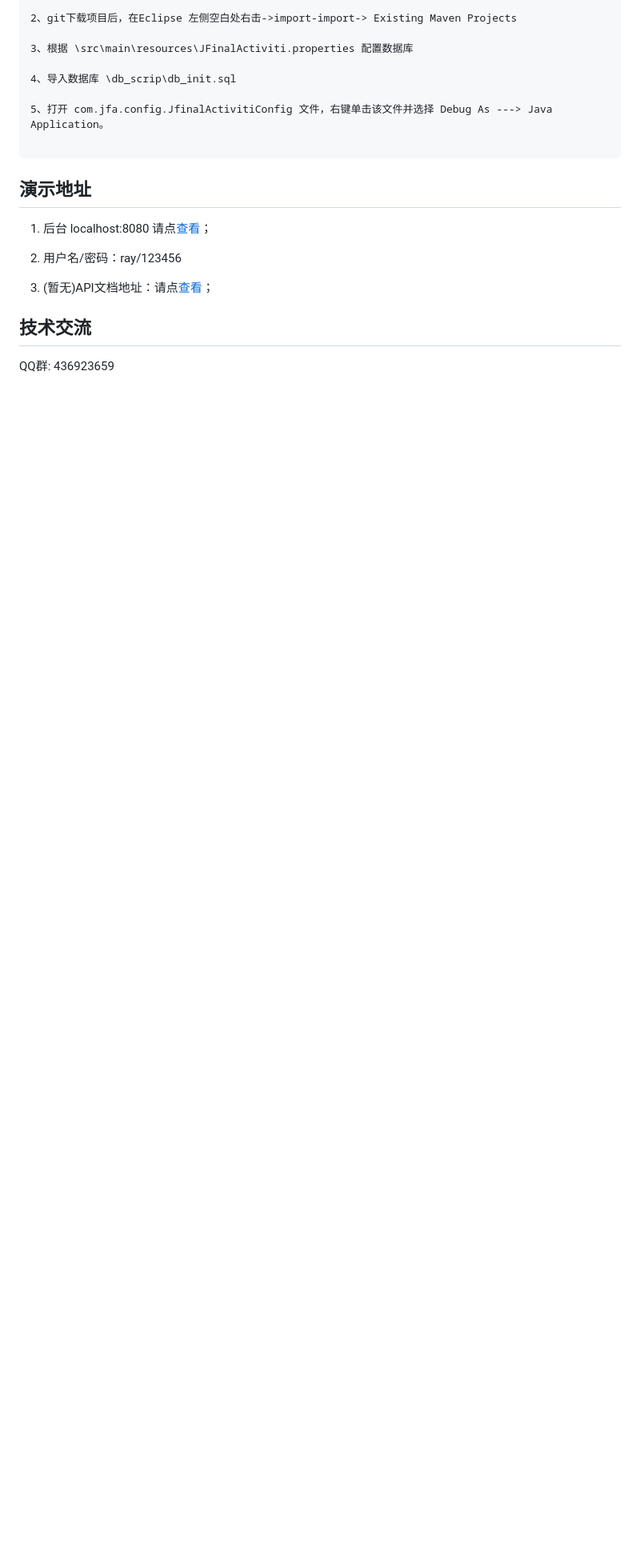
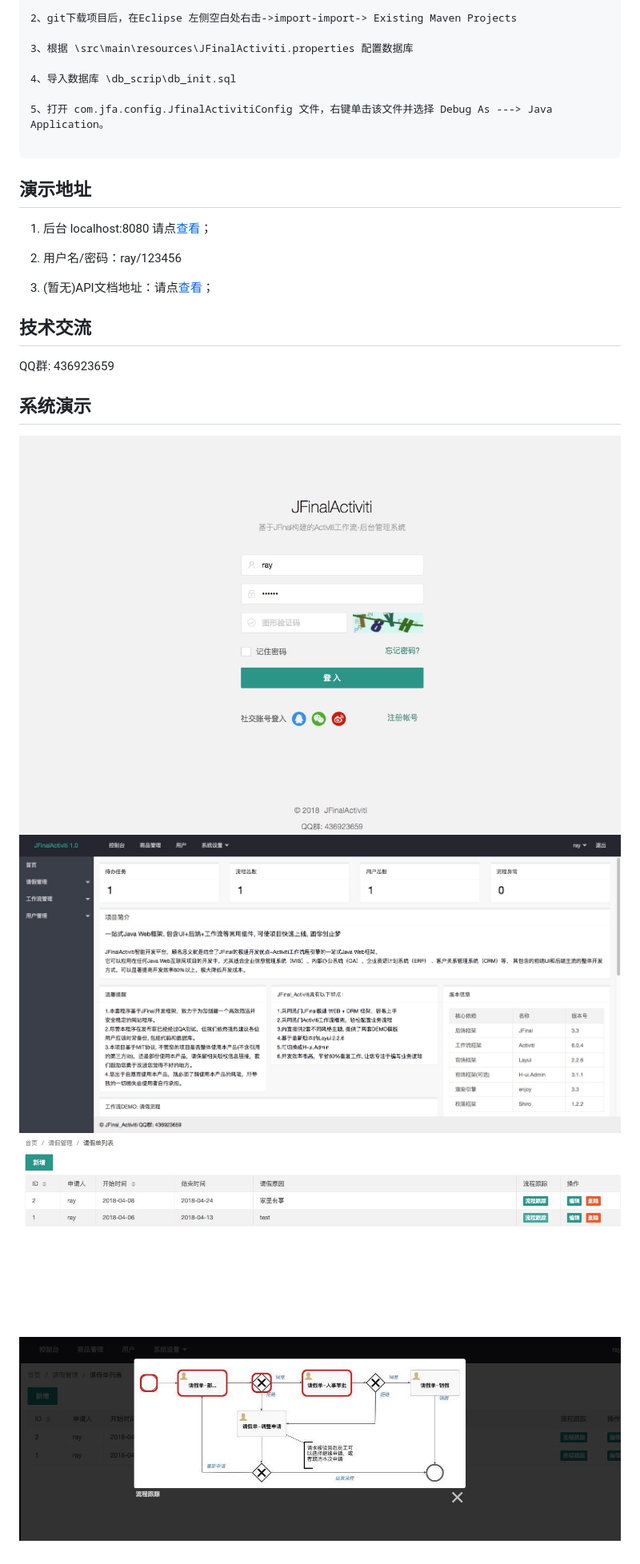
Before and after one commit to rayliu/JfinalActiviti, a Markdown page: README.md, the part around the change. Shown at 80% size. GitHub-like rendering; pictures changed too: doc/images/Login.jpg (added), doc/images/home.jpg (added), doc/images/leave.jpg (added); blank space fills up the shorter version.

Commit message:
优化 readme

```diff
--- a/README.md
+++ b/README.md
@@ -66,3 +66,9 @@ JFinal以易学易用著称，让您轻松打造自己的Web软件系统，同
 
 ## 技术交流
 QQ群: 436923659
+
+## 系统演示
+![github](./doc/images/Login.jpg)
+![github](./doc/images/home.jpg)
+![github](./doc/images/leave.jpg)
+![github](./doc/images/leaveFlow.jpg)
```
Also changed, not shown: 4 other files.
